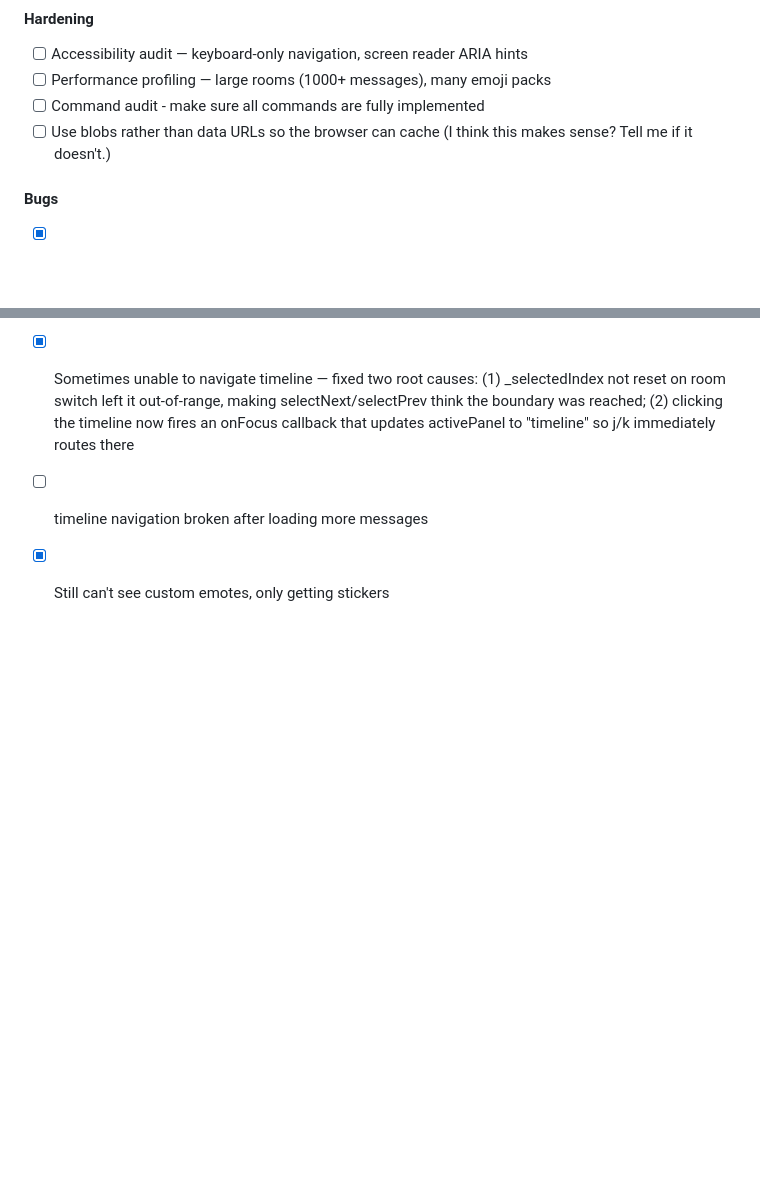
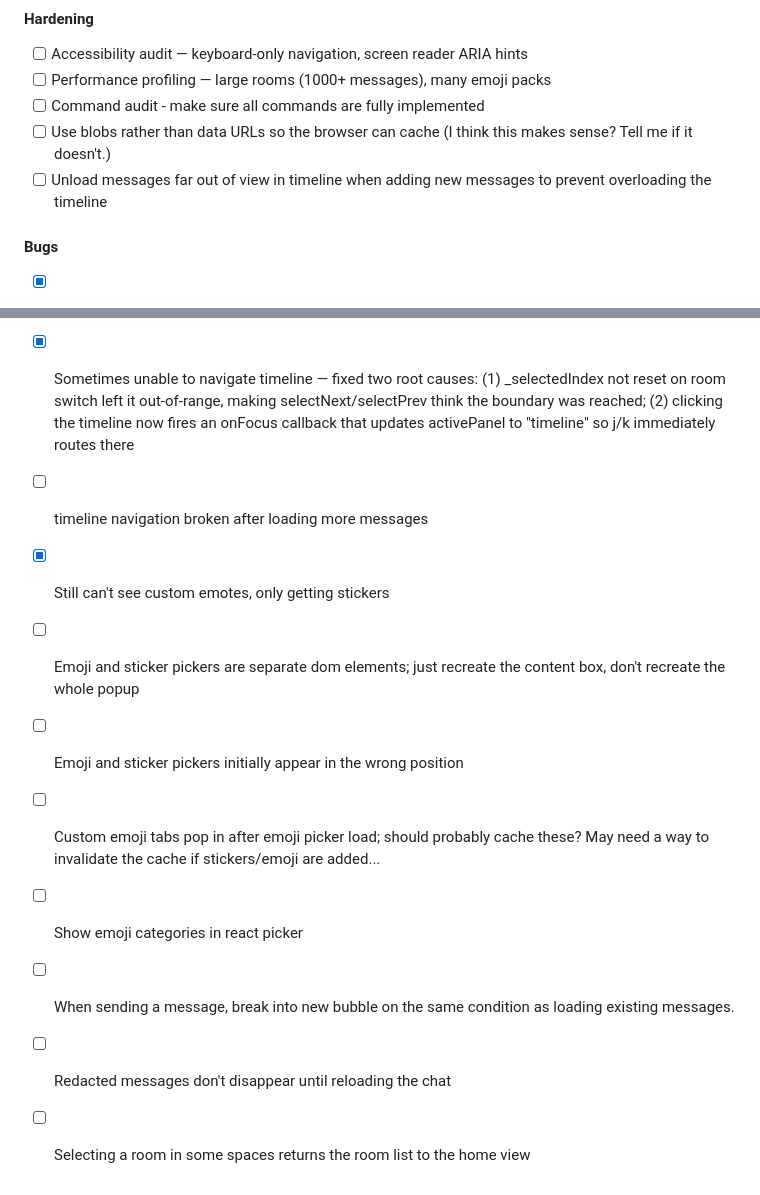
Before and after one commit to conner-s/quark, a Markdown page: DESIGN.md, 2 parts joined by grey strips. Drawn GitHub-style; blank space fills up the shorter version.

Commit message:
Update todo in DESIGN.md

```diff
--- a/DESIGN.md
+++ b/DESIGN.md
@@ -682,6 +682,7 @@ quark/
 - [ ] Performance profiling — large rooms (1000+ messages), many emoji packs
 - [ ] Command audit - make sure all commands are fully implemented
 - [ ] Use blobs rather than data URLs so the browser can cache (I think this makes sense? Tell me if it doesn't.)
+- [ ] Unload messages far out of view in timeline when adding new messages to prevent overloading the timeline
 
 #### Bugs
 - [x] rooms don't always load. (scroll getting stuck fixed — cancelled scroll animation on room switch)
@@ -722,3 +723,10 @@ quark/
 - [x] Sometimes unable to navigate timeline — fixed two root causes: (1) _selectedIndex not reset on room switch left it out-of-range, making selectNext/selectPrev think the boundary was reached; (2) clicking the timeline now fires an onFocus callback that updates activePanel to "timeline" so j/k immediately routes there
 - [ ] timeline navigation broken after loading more messages
 - [x] Still can't see custom emotes, only getting stickers
+- [ ] Emoji and sticker pickers are separate dom elements; just recreate the content box, don't recreate the whole popup
+- [ ] Emoji and sticker pickers initially appear in the wrong position
+- [ ] Custom emoji tabs pop in after emoji picker load; should probably cache these? May need a way to invalidate the cache if stickers/emoji are added...
+- [ ] Show emoji categories in react picker
+- [ ] When sending a message, break into new bubble on the same condition as loading existing messages.
+- [ ] Redacted messages don't disappear until reloading the chat
+- [ ] Selecting a room in some spaces returns the room list to the home view
```
